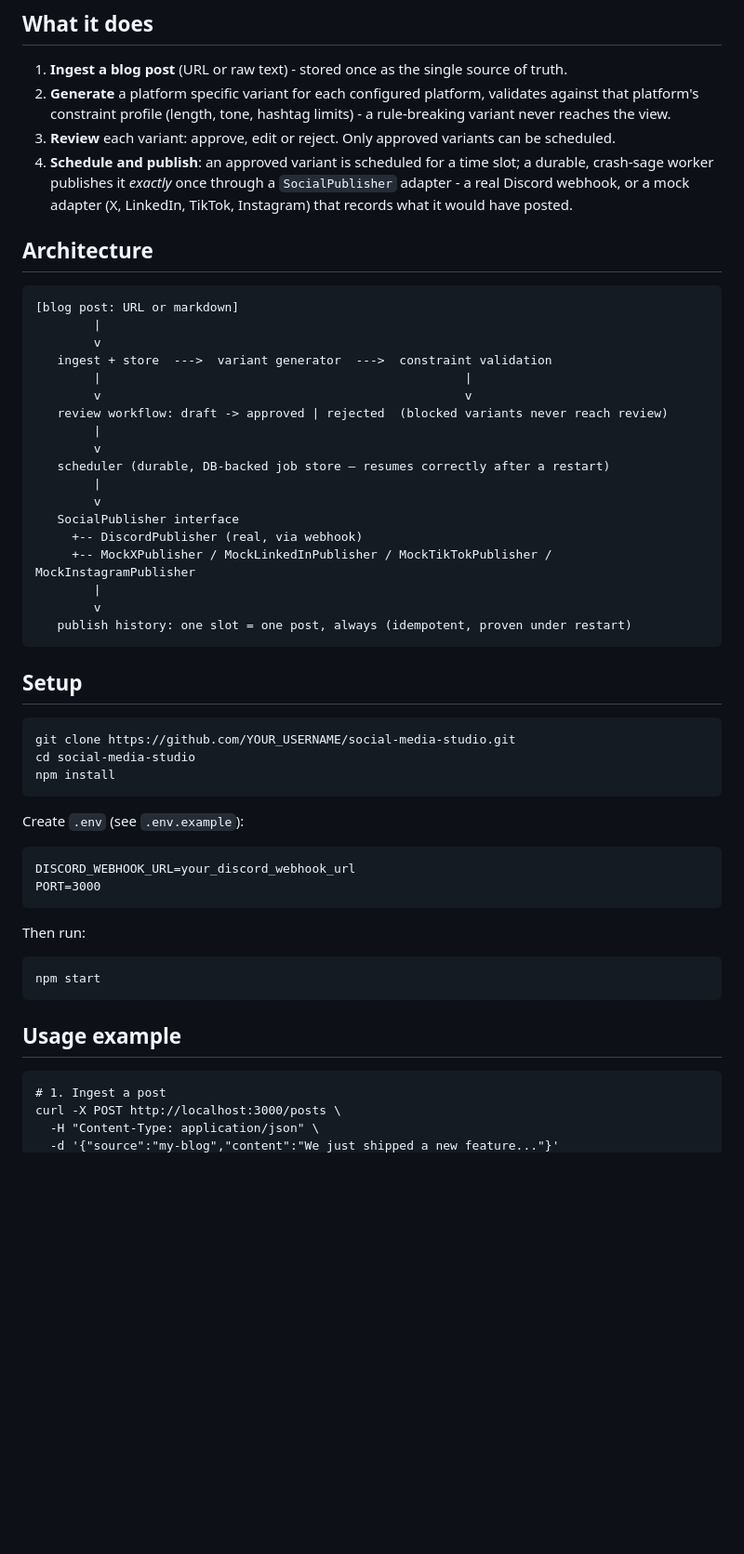
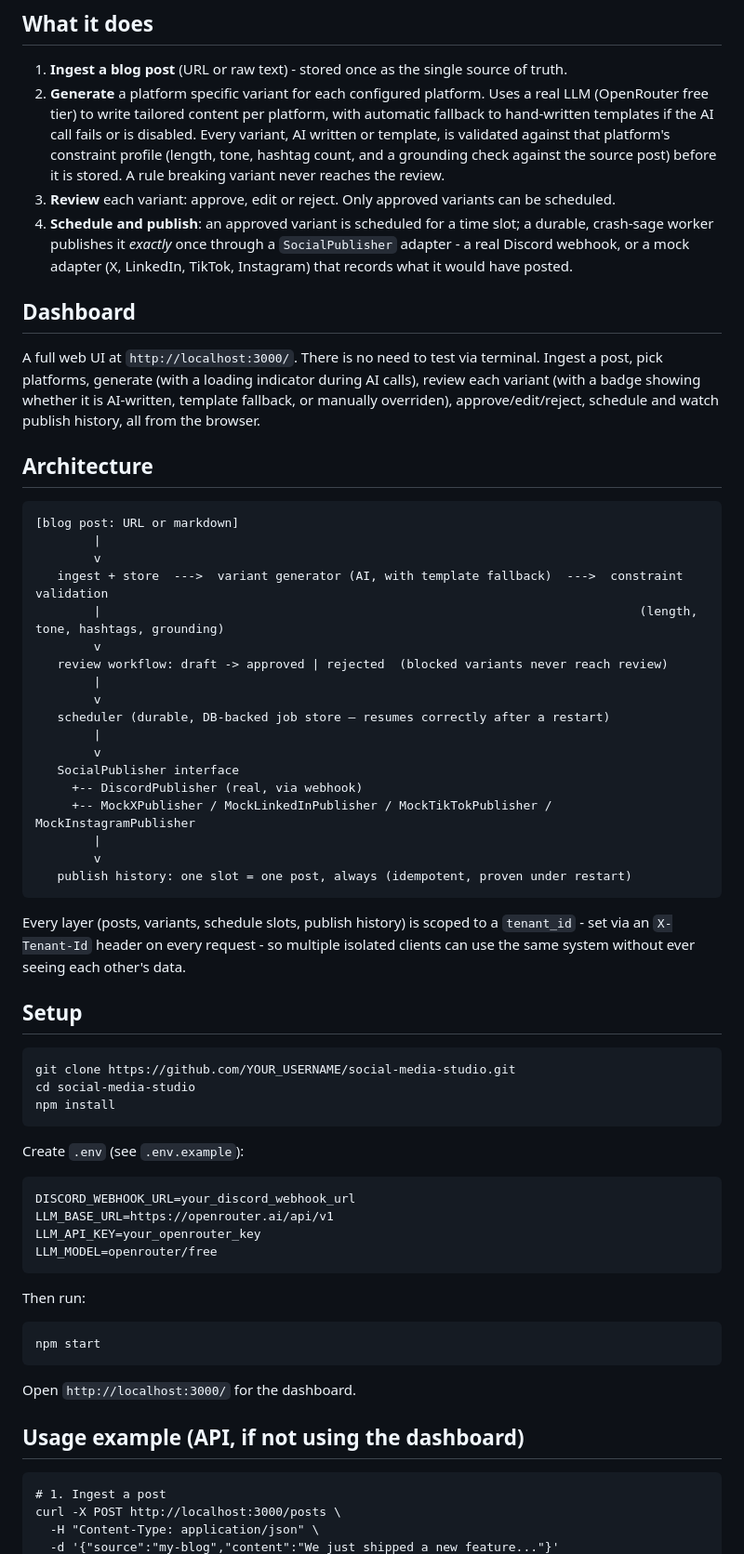
Before and after one commit to alicmerjem/flyrank-capstone-social-studio, a Markdown page: README.md, the part around one of its changes. Shown at 93% size. GitHub-like rendering; blank space fills up the shorter version.

````diff
--- a/README.md
+++ b/README.md
@@ -5,18 +5,21 @@ Built as a capstone project for the FlyRank AI Backend Engineering internship.
 
 ## What it does
 1) **Ingest a blog post** (URL or raw text) - stored once as the single source of truth.
-2) **Generate** a platform specific variant for each configured platform, validates against that platform's constraint profile (length, tone, hashtag limits) - a rule-breaking variant never reaches the view.
+2) **Generate** a platform specific variant for each configured platform. Uses a real LLM (OpenRouter free tier) to write tailored content per platform, with automatic fallback to hand-written templates if the AI call fails or is disabled. Every variant, AI written or template, is validated against that platform's constraint profile (length, tone, hashtag count, and a grounding check against the source post) before it is stored. A rule breaking variant never reaches the review.
 3) **Review** each variant: approve, edit or reject. Only approved variants can be scheduled.
 4) **Schedule and publish**: an approved variant is scheduled for a time slot; a durable, crash-sage worker publishes it *exactly* once through a `SocialPublisher` adapter - a real Discord webhook, or a mock adapter (X, LinkedIn, TikTok, Instagram) that records what it would have posted.
+
+## Dashboard
+A full web UI at `http://localhost:3000/`. There is no need to test via terminal. Ingest a post, pick platforms, generate (with a loading indicator during AI calls), review each variant (with a badge showing whether it is AI-written, template fallback, or manually overriden), approve/edit/reject, schedule and watch publish history, all from the browser.
 
 ## Architecture
 ```
 [blog post: URL or markdown]
         |
         v
-   ingest + store  --->  variant generator  --->  constraint validation
-        |                                                  |
-        v                                                  v
+   ingest + store  --->  variant generator (AI, with template fallback)  --->  constraint validation
+        |                                                                          (length, tone, hashtags, grounding)
+        v
    review workflow: draft -> approved | rejected  (blocked variants never reach review)
         |
         v
@@ -31,6 +34,8 @@ Built as a capstone project for the FlyRank AI Backend Engineering internship.
    publish history: one slot = one post, always (idempotent, proven under restart)
 ```
 
+Every layer (posts, variants, schedule slots, publish history) is scoped to a `tenant_id` - set via an `X-Tenant-Id` header on every request - so multiple isolated clients can use the same system without ever seeing each other's data.
+
 ## Setup
 ```
 git clone https://github.com/YOUR_USERNAME/social-media-studio.git
@@ -41,7 +46,9 @@ npm install
 Create `.env` (see `.env.example`):
 ```
 DISCORD_WEBHOOK_URL=your_discord_webhook_url
-PORT=3000
+LLM_BASE_URL=https://openrouter.ai/api/v1
+LLM_API_KEY=your_openrouter_key
+LLM_MODEL=openrouter/free
 ```
 
 Then run:
@@ -49,7 +56,9 @@ Then run:
 npm start
 ```
 
-## Usage example
+Open `http://localhost:3000/` for the dashboard.
+
+## Usage example (API, if not using the dashboard)
 ```
 # 1. Ingest a post
 curl -X POST http://localhost:3000/posts \
````
Also changed, not shown: other parts of README.md (+3 -0 lines).
